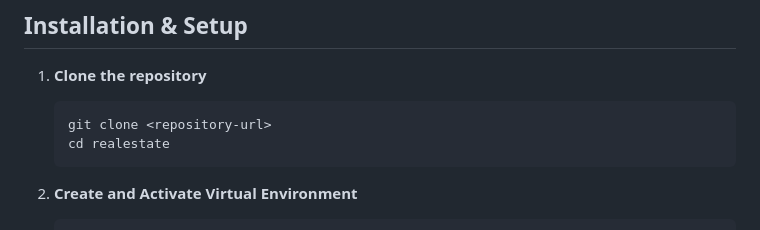
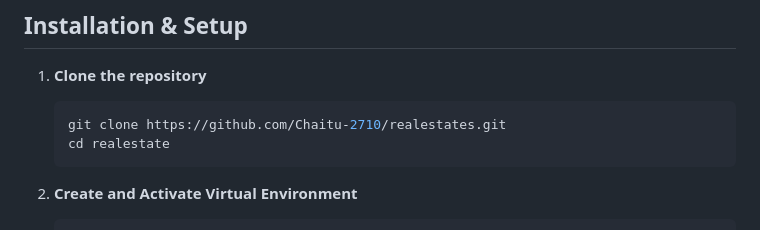
Before and after one commit to Chaitu-2710/realestates, a Markdown page: README.md, the part around the change. Drawn GitHub-style.

````diff
--- a/README.md
+++ b/README.md
@@ -33,7 +33,7 @@ A production-ready Real Estate Web Application built with Django, Tailwind CSS,
 
 1. **Clone the repository**
    ```bash
-   git clone <repository-url>
+   git clone https://github.com/Chaitu-2710/realestates.git
    cd realestate
    ```
 
````
